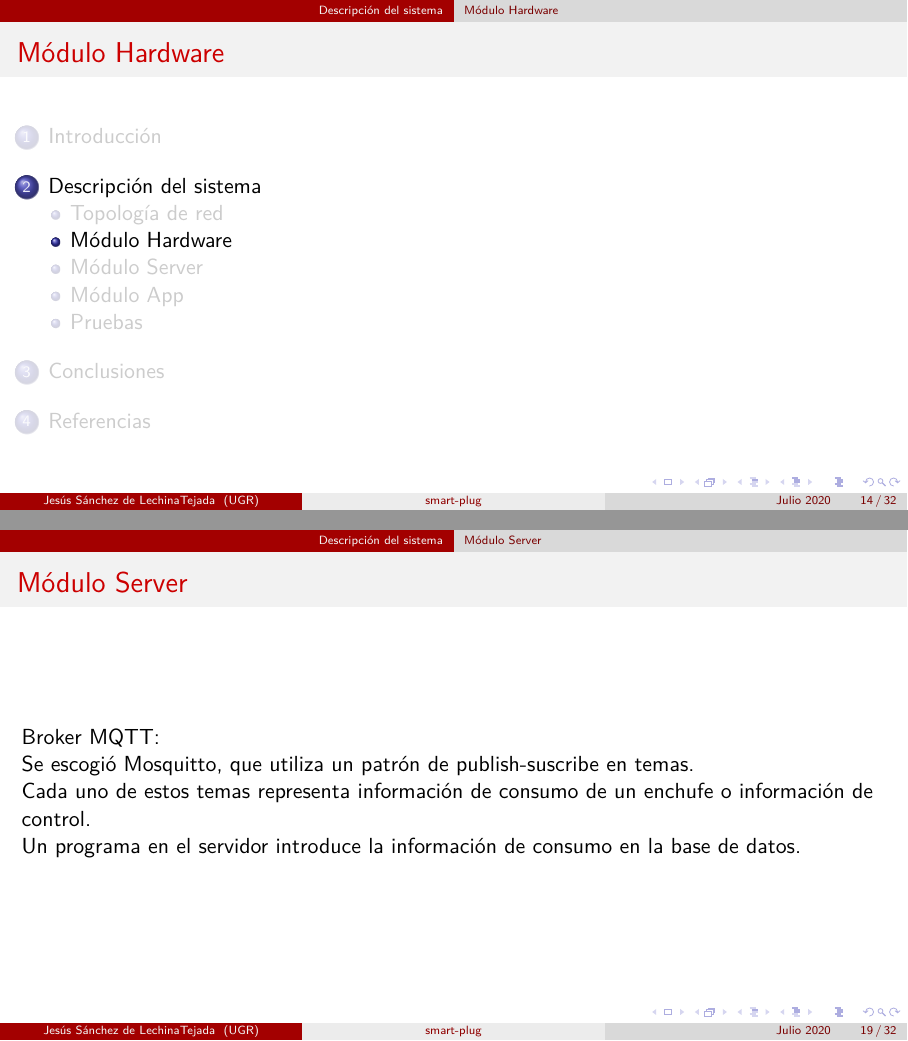
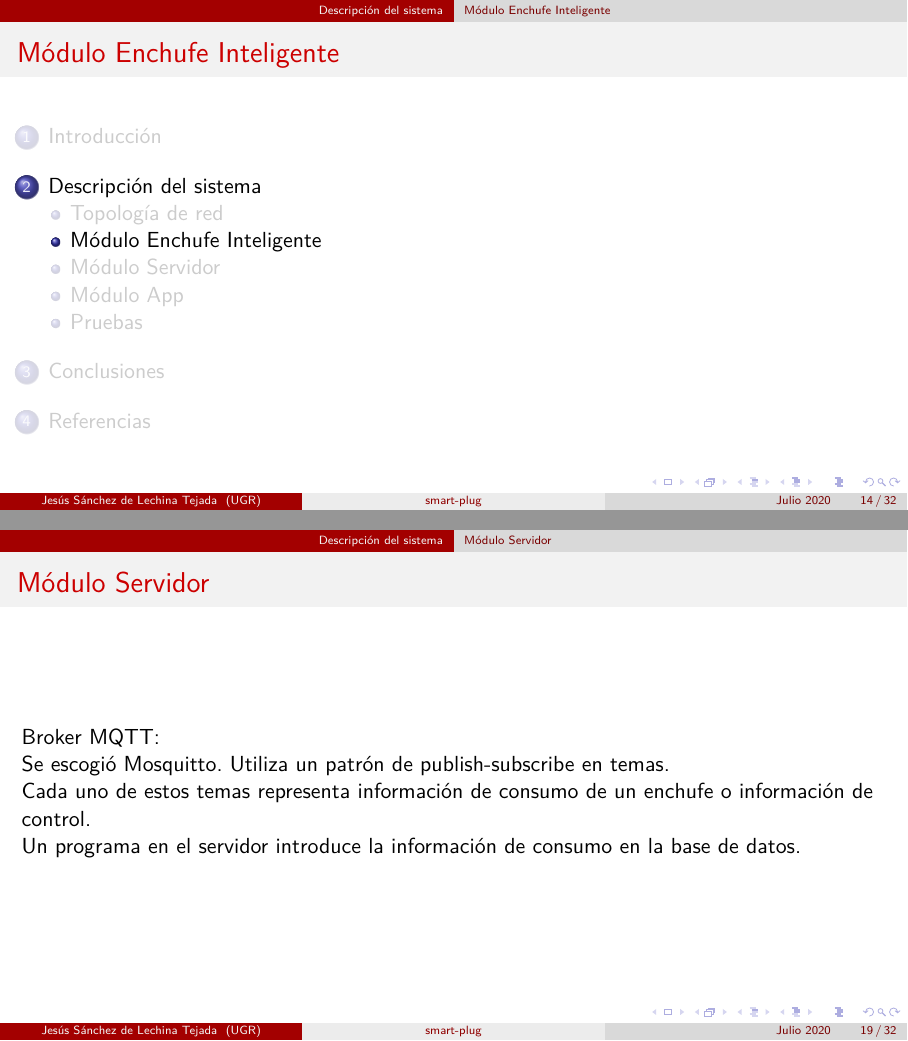
Before and after one commit to jojelupipa/TFG-presentacion, LaTeX slides (smart-plug.tex): pages 16 and 24 of 45, joined at a grey line. The pictures show the PDF file smart-plug.pdf that the author committed with the source.

Commit message:
Revisión ortográfica + renombradas algunas secciones

```diff
--- a/smart-plug.tex
+++ b/smart-plug.tex
@@ -55,7 +55,7 @@
 %% Título y otros %%
 \title[smart-plug]{Diseño y construcción de un sistema para adquisición y análisis del consumo energético en el hogar} % The short title appears at the bottom of every slide, the full title is only on the title page
 
-\author[Jesús Sánchez de LechinaTejada]{
+\author[Jesús Sánchez de Lechina Tejada]{
 	Jesús Sánchez de Lechina Tejada
 	(\href{http://www.github.com/jojelupipa}{@jojelupipa})\\
 } % Your name
@@ -214,7 +214,7 @@
 \end{frame}
 
 
-\subsection{Módulo Hardware}
+\subsection{Módulo Enchufe Inteligente}
 \begin{frame}
   \transdissolve[duration=1]
   \frametitle{\insertsubsection}
@@ -247,7 +247,7 @@
   % Fuente de alimentación: Proporciona el voltaje para que opere este subsistema.
 \end{frame}
 
-\subsection{Módulo Server}
+\subsection{Módulo Servidor}
 \begin{frame}
   \transdissolve[duration=1]
   \frametitle{\insertsubsection}
@@ -269,8 +269,8 @@
   \frametitle{\insertsubsection}
   \only<1->{Broker MQTT:}
 
-  \uncover<2->{Se escogió Mosquitto, que utiliza un patrón de
-    publish-suscribe en temas.}
+  \uncover<2->{Se escogió Mosquitto. Utiliza un patrón de
+    publish-subscribe en temas.}
 
   \uncover<3->{Cada uno de estos temas representa información de
     consumo de un enchufe o información de control.}
```
Also changed, not shown: smart-plug.pdf, smart-plug.tex (12 more changed lines).
